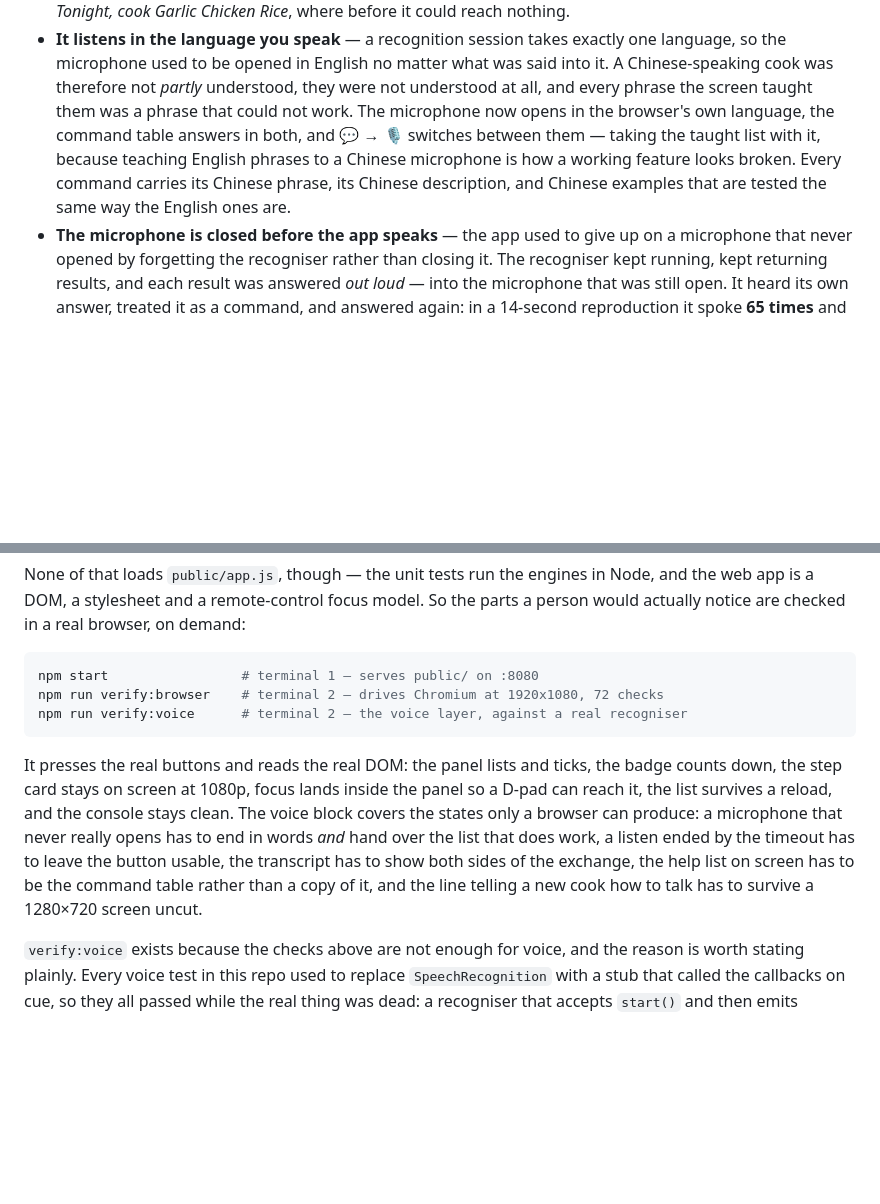
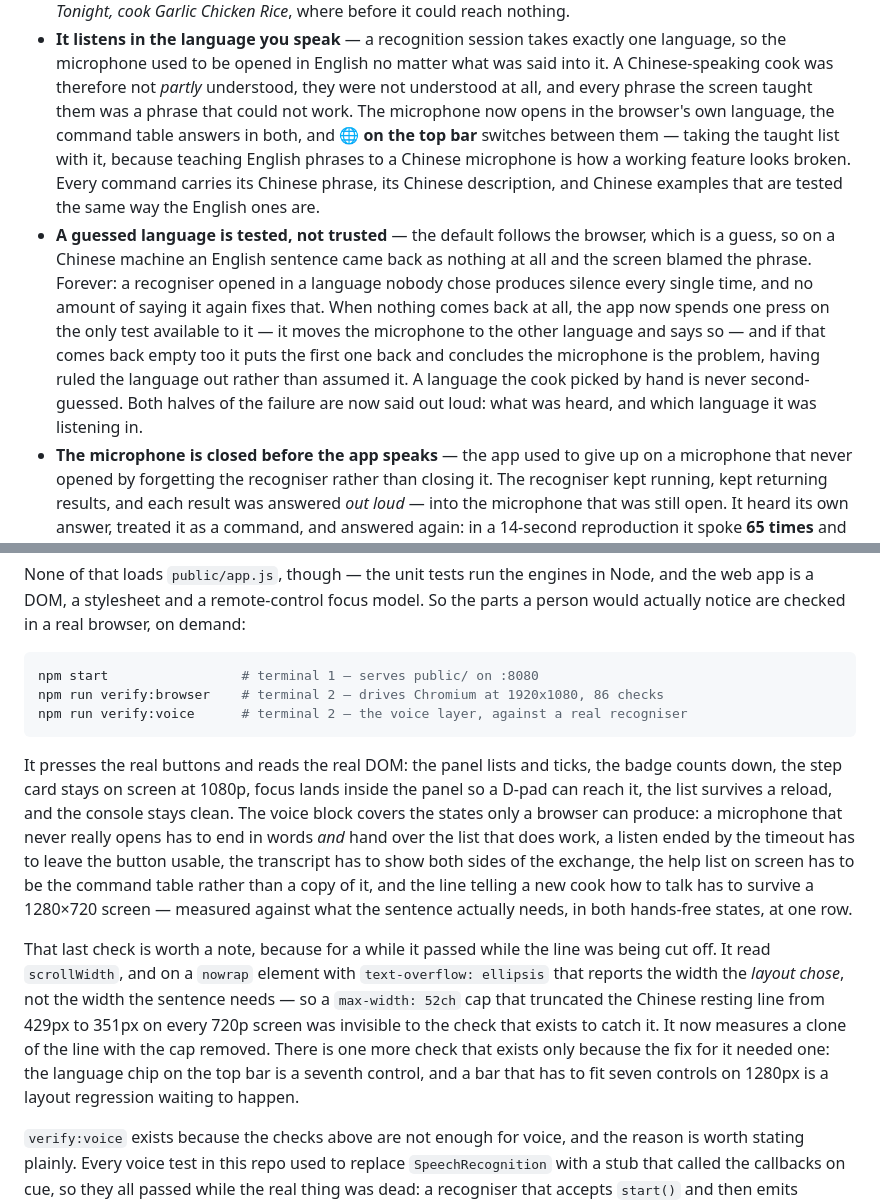
Before and after one commit to ABin-Huang/cookalong-tv, a Markdown page: README.md, 2 parts joined by grey strips. Rendered like a GitHub page; blank space fills up the shorter version.

````diff
--- a/README.md
+++ b/README.md
@@ -171,11 +171,22 @@ Built for the **Build, Ship, Shape: Amazon Developer Hackathon**.
   said into it. A Chinese-speaking cook was therefore not *partly* understood,
   they were not understood at all, and every phrase the screen taught them was a
   phrase that could not work. The microphone now opens in the browser's own
-  language, the command table answers in both, and **💬 → 🎙** switches between
-  them — taking the taught list with it, because teaching English phrases to a
-  Chinese microphone is how a working feature looks broken. Every command carries
-  its Chinese phrase, its Chinese description, and Chinese examples that are
-  tested the same way the English ones are.
+  language, the command table answers in both, and **🌐 on the top bar** switches
+  between them — taking the taught list with it, because teaching English phrases
+  to a Chinese microphone is how a working feature looks broken. Every command
+  carries its Chinese phrase, its Chinese description, and Chinese examples that
+  are tested the same way the English ones are.
+- **A guessed language is tested, not trusted** — the default follows the
+  browser, which is a guess, so on a Chinese machine an English sentence came
+  back as nothing at all and the screen blamed the phrase. Forever: a recogniser
+  opened in a language nobody chose produces silence every single time, and no
+  amount of saying it again fixes that. When nothing comes back at all, the app
+  now spends one press on the only test available to it — it moves the
+  microphone to the other language and says so — and if that comes back empty too
+  it puts the first one back and concludes the microphone is the problem, having
+  ruled the language out rather than assumed it. A language the cook picked by
+  hand is never second-guessed. Both halves of the failure are now said out
+  loud: what was heard, and which language it was listening in.
 - **The microphone is closed before the app speaks** — the app used to give up on
   a microphone that never opened by forgetting the recogniser rather than closing
   it. The recogniser kept running, kept returning results, and each result was
@@ -356,7 +367,7 @@ the parts a person would actually notice are checked in a real browser, on deman
 
 ```bash
 npm start                 # terminal 1 — serves public/ on :8080
-npm run verify:browser    # terminal 2 — drives Chromium at 1920x1080, 72 checks
+npm run verify:browser    # terminal 2 — drives Chromium at 1920x1080, 86 checks
 npm run verify:voice      # terminal 2 — the voice layer, against a real recogniser
 ```
 
@@ -368,7 +379,18 @@ that never really opens has to end in words *and* hand over the list that does
 work, a listen ended by the timeout has to leave the button usable, the transcript
 has to show both sides of the exchange, the help list on screen has to be the
 command table rather than a copy of it, and the line telling a new cook how to talk
-has to survive a 1280×720 screen uncut.
+has to survive a 1280×720 screen — measured against what the sentence actually
+needs, in both hands-free states, at one row.
+
+That last check is worth a note, because for a while it passed while the line was
+being cut off. It read `scrollWidth`, and on a `nowrap` element with
+`text-overflow: ellipsis` that reports the width the *layout chose*, not the width
+the sentence needs — so a `max-width: 52ch` cap that truncated the Chinese resting
+line from 429px to 351px on every 720p screen was invisible to the check that
+exists to catch it. It now measures a clone of the line with the cap removed.
+There is one more check that exists only because the fix for it needed one: the
+language chip on the top bar is a seventh control, and a bar that has to fit seven
+controls on 1280px is a layout regression waiting to happen.
 
 `verify:voice` exists because the checks above are not enough for voice, and the
 reason is worth stating plainly. Every voice test in this repo used to replace
````
Also changed, not shown: docs/ARCHITECTURE.md (+37 -0 lines), docs/DEVPOST_SUBMISSION.md (+7 -3 lines).
